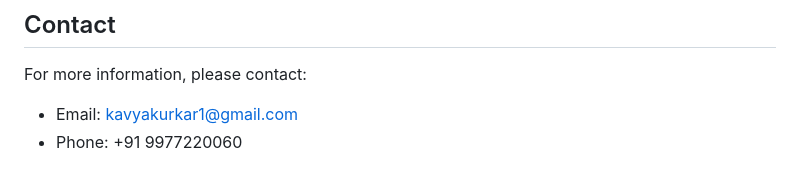
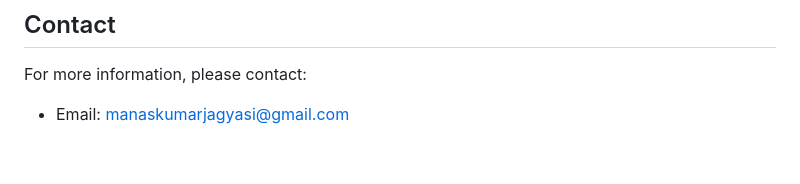
Before and after one commit to Manas2353rr/FRA-ATLAS, a Markdown page: README.md, the part around the change. GitHub-like rendering.

```diff
--- a/README.md
+++ b/README.md
@@ -82,5 +82,4 @@ This project is licensed under the MIT License - see the LICENSE file for detail
 ## Contact
 
 For more information, please contact:
-- Email: kavyakurkar1@gmail.com
-- Phone: +91 9977220060
+- Email: manaskumarjagyasi@gmail.com
```
